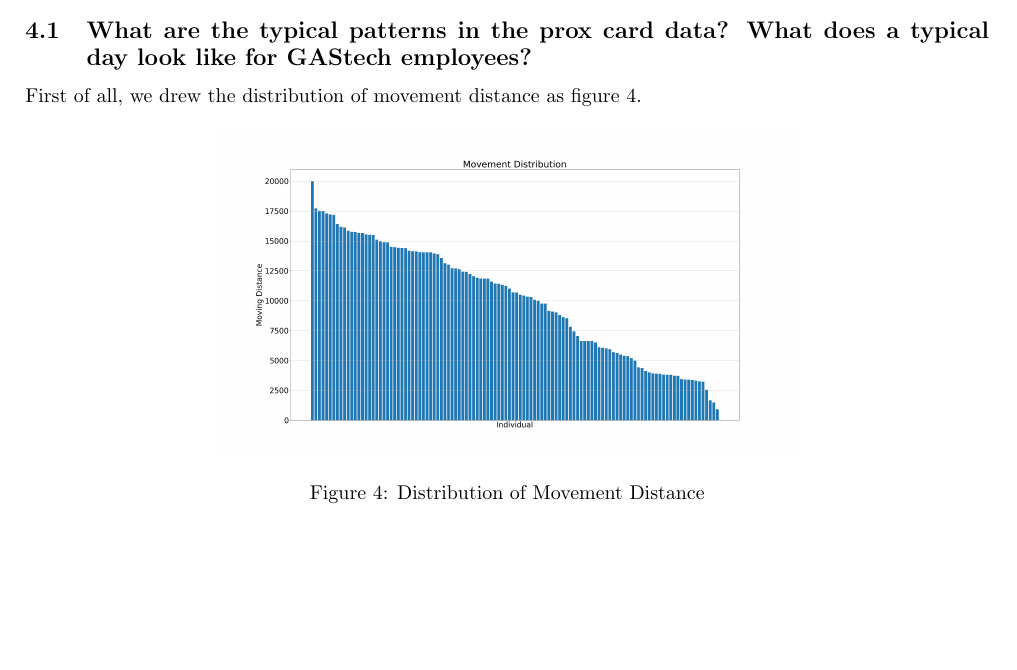
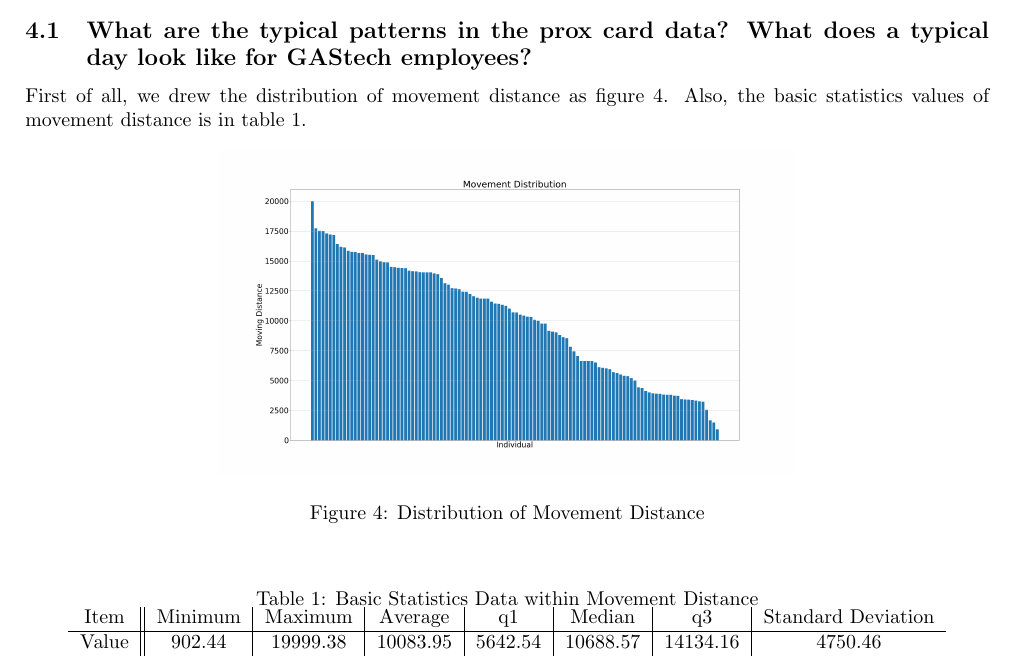
Before and after one commit to Fumire/Visualization_Final, a LaTeX document (Report/report.tex): part of page 4 of 6, cut so that both start at the same text, the shorter picture padded with empty space. Compiled offline with pdfLaTeX.

Commit message:
add statistics

```diff
--- a/Report/report.tex
+++ b/Report/report.tex
@@ -163,7 +163,7 @@
 
     \section{Results}
         \subsection[Question 1]{What are the typical patterns in the prox card data? What does a typical day look like for GAStech employees?}
-            First of all, we drew the distribution of movement distance as figure \ref{fig:movementdist}.
+            First of all, we drew the distribution of movement distance as figure \ref{fig:movementdist}. Also, the basic statistics values of movement distance is in table \ref{tb:movementdist}.
 
             \begin{figure}[htbp]
                 \centering
@@ -171,6 +171,16 @@
                 \caption{Distribution of Movement Distance}
                 \label{fig:movementdist}
             \end{figure}
+
+            \begin{table}[htbp]
+                \centering
+                \caption{Basic Statistics Data within Movement Distance}
+                \label{tb:movementdist}
+                \begin{tabular}{c||c|c|c|c|c|c|c}
+                    Item & Minimum & Maximum & Average & q1 & Median & q3 & Standard Deviation \\ \hline
+                    Value & 902.44 & 19999.38 & 10083.95 & 5642.54 & 10688.57 & 14134.16 & 4750.46 \\
+                \end{tabular}
+            \end{table}
 
         \subsection[Question 2]{Describe up to five of the most interesting patterns that appear in the building data. Describe what is notable about the pattern and explain its possible significance.}
             First of all, we drew the distribution of the building data using TSNE technique. The TSNE plot of general building data is shows as figure \ref{fig:generalbuilding}.
```
